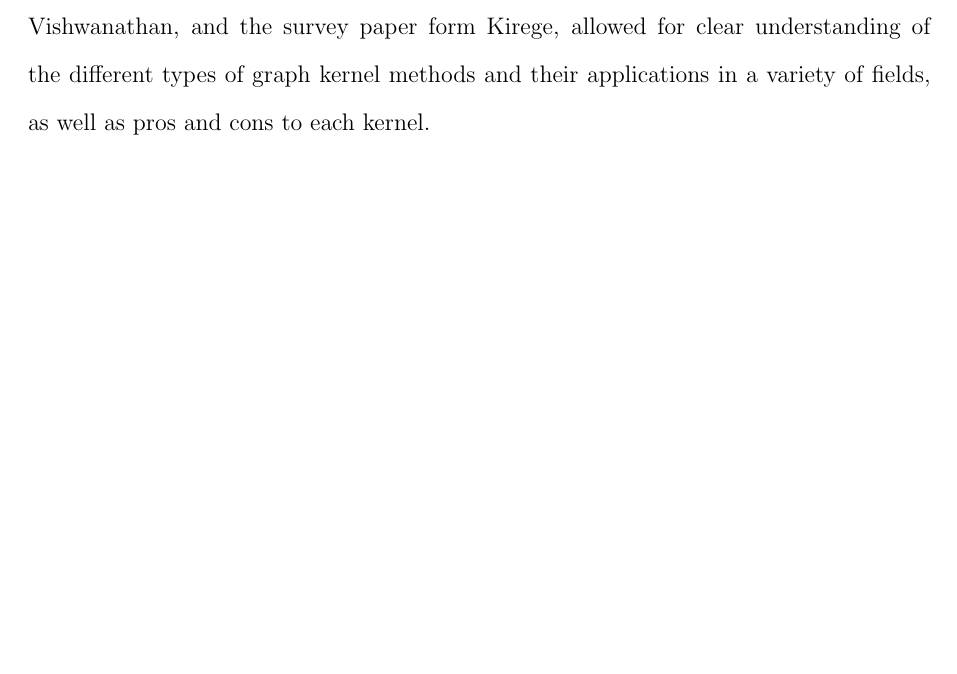
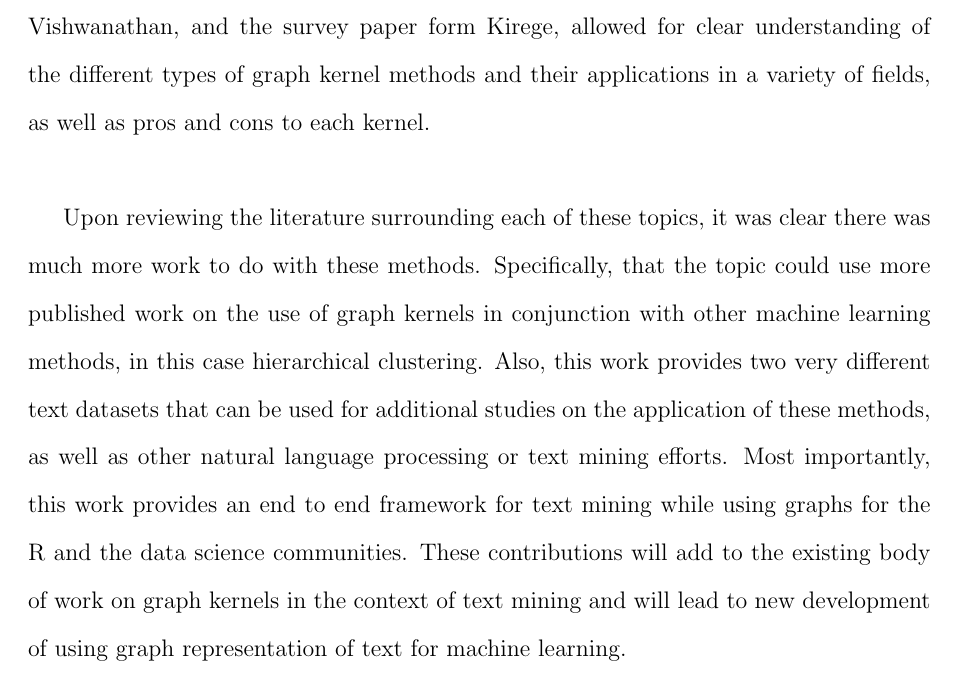
Before and after one commit to Levi-Nicklas/GraphDocNLP, a LaTeX thesis (Thesis_Tex/main.tex, which reads Thesis_Tex/Content/02_Chapters/Chapter 02/main.tex): part of page 16 of 63, cut so that both start at the same text, the shorter picture padded with empty space. Compiled offline with pdfLaTeX.

Commit message:
edits to Lit Review

```diff
--- a/Thesis_Tex/Content/02_Chapters/Chapter 02/main.tex
+++ b/Thesis_Tex/Content/02_Chapters/Chapter 02/main.tex
@@ -39,7 +39,9 @@ Software & Casardi et al. & igraph & 2013\\
 \end{tabular}
 \end{table}
 
-The literature review provided some valuable insights which drove some critical decisions for the methods presented here. Specifically, studies which showed that edge or vertex histogram kernels were the least computationally expensive~\cite{sugiyama2018graphkernels}, while also being compatible with edge/vertex labels. This saved a lot of time which would have been spent searching for the graph kernel which would scale best to handle the large number of documents. Additionally, the graph kernel paper from Vishwanathan, and the survey paper form Kirege, allowed for clear understanding of the different types of graph kernel methods and their applications in a variety of fields, as well as pros and cons to each kernel.
+The literature review provided some valuable insights which drove some critical decisions for the methods presented here. Specifically, studies which showed that edge or vertex histogram kernels were the least computationally expensive~\cite{sugiyama2018graphkernels}, while also being compatible with edge/vertex labels. This saved a lot of time which would have been spent searching for the graph kernel which would scale best to handle the large number of documents. Additionally, the graph kernel paper from Vishwanathan, and the survey paper form Kirege, allowed for clear understanding of the different types of graph kernel methods and their applications in a variety of fields, as well as pros and cons to each kernel.\\
+
+Upon reviewing the literature surrounding each of these topics, it was clear there was much more work to do with these methods. Specifically, that the topic could use more published work on the use of graph kernels in conjunction with other machine learning methods, in this case hierarchical clustering. Also, this work provides two very different text datasets that can be used for additional studies on the application of these methods, as well as other natural language processing or text mining efforts. Most importantly, this work provides an end to end framework for text mining while using graphs for the R and the data science communities. These contributions will add to the existing body of work on graph kernels in the context of text mining and will lead to new development of using graph representation of text for machine learning.
 
 
 
```
